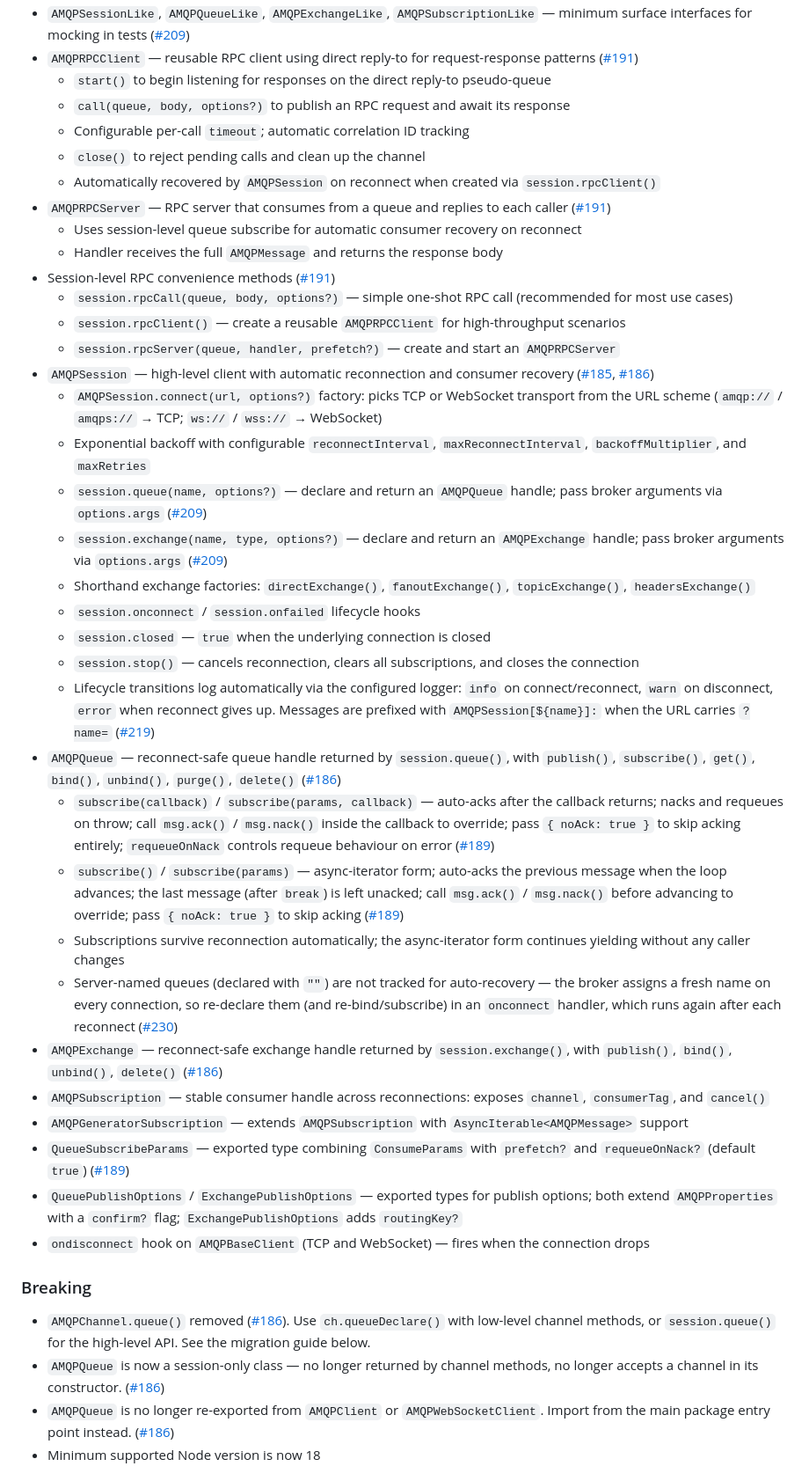
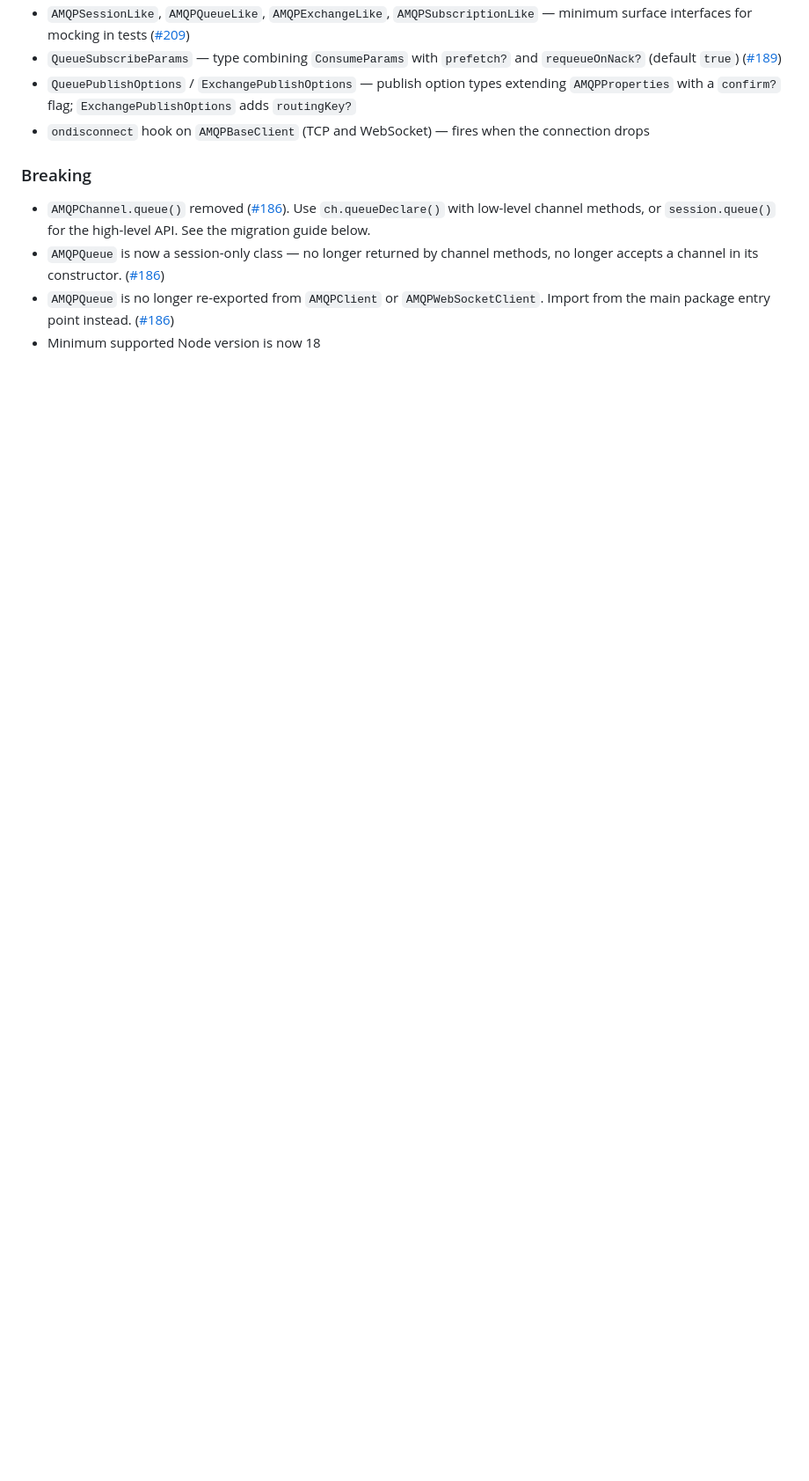
Before and after one commit to cloudamqp/amqp-client.js, a Markdown page: CHANGELOG.md, the part around one of its changes. Shown at 88% size. GitHub-like rendering; blank space fills up the shorter version.

```diff
--- a/CHANGELOG.md
+++ b/CHANGELOG.md
@@ -26,37 +51,6 @@ and this project adheres to [Semantic Versioning](https://semver.org/spec/v2.0.0
 - `AMQPSessionLike`, `AMQPQueueLike`, `AMQPExchangeLike`, `AMQPSubscriptionLike` — minimum surface interfaces for mocking in tests ([#209](https://github.com/cloudamqp/amqp-client.js/pull/209))
-- `AMQPRPCClient` — reusable RPC client using direct reply-to for request-response patterns ([#191](https://github.com/cloudamqp/amqp-client.js/pull/191))
-  - `start()` to begin listening for responses on the direct reply-to pseudo-queue
-  - `call(queue, body, options?)` to publish an RPC request and await its response
-  - Configurable per-call `timeout`; automatic correlation ID tracking
-  - `close()` to reject pending calls and clean up the channel
-  - Automatically recovered by `AMQPSession` on reconnect when created via `session.rpcClient()`
-- `AMQPRPCServer` — RPC server that consumes from a queue and replies to each caller ([#191](https://github.com/cloudamqp/amqp-client.js/pull/191))
-  - Uses session-level queue subscribe for automatic consumer recovery on reconnect
-  - Handler receives the full `AMQPMessage` and returns the response body
-- Session-level RPC convenience methods ([#191](https://github.com/cloudamqp/amqp-client.js/pull/191))
-  - `session.rpcCall(queue, body, options?)` — simple one-shot RPC call (recommended for most use cases)
-  - `session.rpcClient()` — create a reusable `AMQPRPCClient` for high-throughput scenarios
-  - `session.rpcServer(queue, handler, prefetch?)` — create and start an `AMQPRPCServer`
-- `AMQPSession` — high-level client with automatic reconnection and consumer recovery ([#185](https://github.com/cloudamqp/amqp-client.js/pull/185), [#186](https://github.com/cloudamqp/amqp-client.js/pull/186))
-  - `AMQPSession.connect(url, options?)` factory: picks TCP or WebSocket transport from the URL scheme (`amqp://` / `amqps://` → TCP; `ws://` / `wss://` → WebSocket)
-  - Exponential backoff with configurable `reconnectInterval`, `maxReconnectInterval`, `backoffMultiplier`, and `maxRetries`
-  - `session.queue(name, options?)` — declare and return an `AMQPQueue` handle; pass broker arguments via `options.args` ([#209](https://github.com/cloudamqp/amqp-client.js/pull/209))
-  - `session.exchange(name, type, options?)` — declare and return an `AMQPExchange` handle; pass broker arguments via `options.args` ([#209](https://github.com/cloudamqp/amqp-client.js/pull/209))
-  - Shorthand exchange factories: `directExchange()`, `fanoutExchange()`, `topicExchange()`, `headersExchange()`
-  - `session.onconnect` / `session.onfailed` lifecycle hooks
-  - `session.closed` — `true` when the underlying connection is closed
-  - `session.stop()` — cancels reconnection, clears all subscriptions, and closes the connection
-  - Lifecycle transitions log automatically via the configured logger: `info` on connect/reconnect, `warn` on disconnect, `error` when reconnect gives up. Messages are prefixed with `AMQPSession[${name}]:` when the URL carries `?name=` ([#219](https://github.com/cloudamqp/amqp-client.js/issues/219))
-- `AMQPQueue` — reconnect-safe queue handle returned by `session.queue()`, with `publish()`, `subscribe()`, `get()`, `bind()`, `unbind()`, `purge()`, `delete()` ([#186](https://github.com/cloudamqp/amqp-client.js/pull/186))
-  - `subscribe(callback)` / `subscribe(params, callback)` — auto-acks after the callback returns; nacks and requeues on throw; call `msg.ack()` / `msg.nack()` inside the callback to override; pass `{ noAck: true }` to skip acking entirely; `requeueOnNack` controls requeue behaviour on error ([#189](https://github.com/cloudamqp/amqp-client.js/pull/189))
-  - `subscribe()` / `subscribe(params)` — async-iterator form; auto-acks the previous message when the loop advances; the last message (after `break`) is left unacked; call `msg.ack()` / `msg.nack()` before advancing to override; pass `{ noAck: true }` to skip acking ([#189](https://github.com/cloudamqp/amqp-client.js/pull/189))
-  - Subscriptions survive reconnection automatically; the async-iterator form continues yielding without any caller changes
-  - Server-named queues (declared with `""`) are not tracked for auto-recovery — the broker assigns a fresh name on every connection, so re-declare them (and re-bind/subscribe) in an `onconnect` handler, which runs again after each reconnect ([#230](https://github.com/cloudamqp/amqp-client.js/pull/230))
-- `AMQPExchange` — reconnect-safe exchange handle returned by `session.exchange()`, with `publish()`, `bind()`, `unbind()`, `delete()` ([#186](https://github.com/cloudamqp/amqp-client.js/pull/186))
-- `AMQPSubscription` — stable consumer handle across reconnections: exposes `channel`, `consumerTag`, and `cancel()`
-- `AMQPGeneratorSubscription` — extends `AMQPSubscription` with `AsyncIterable<AMQPMessage>` support
-- `QueueSubscribeParams` — exported type combining `ConsumeParams` with `prefetch?` and `requeueOnNack?` (default `true`) ([#189](https://github.com/cloudamqp/amqp-client.js/pull/189))
-- `QueuePublishOptions` / `ExchangePublishOptions` — exported types for publish options; both extend `AMQPProperties` with a `confirm?` flag; `ExchangePublishOptions` adds `routingKey?`
+- `QueueSubscribeParams` — type combining `ConsumeParams` with `prefetch?` and `requeueOnNack?` (default `true`) ([#189](https://github.com/cloudamqp/amqp-client.js/pull/189))
+- `QueuePublishOptions` / `ExchangePublishOptions` — publish option types extending `AMQPProperties` with a `confirm?` flag; `ExchangePublishOptions` adds `routingKey?`
 - `ondisconnect` hook on `AMQPBaseClient` (TCP and WebSocket) — fires when the connection drops
 
 ### Breaking
```
Also changed, not shown: other parts of CHANGELOG.md (+34 -17 lines).
